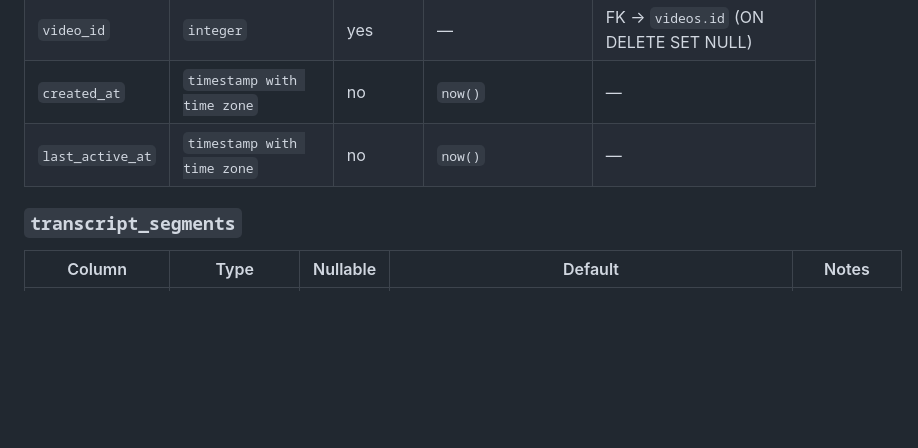
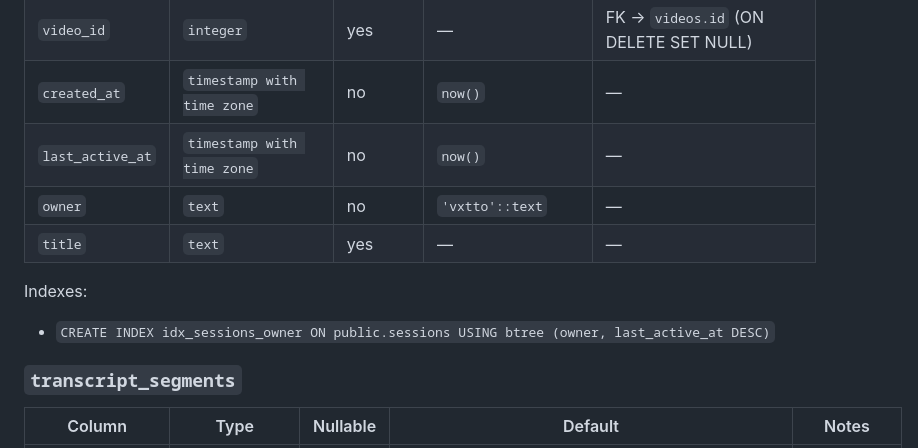
Before and after one commit to vxtto/video-qna-public, a Markdown page: docs/SCHEMA.md, the part around one of its changes. Rendered like a GitHub page; blank space fills up the shorter version.

Commit message:
docs: regenerate SCHEMA.md for sessions.owner/title (0005/0006)
CI's migrations job failed on this branch: docs/SCHEMA.md (auto-generated
from a live DB, PR #4) drifted once 0005_session_owner.sql/
0006_session_title.sql landed and nobody regenerated it. Ran
scripts/gen-schema-doc.py against a real Postgres with all 6 migrations
applied (via the same docker-network workaround used for backend/tests/ -
this environment resets raw DB-wire-protocol traffic over a host-mapped
port, see PR #13 discussion) and committed the result.

```diff
--- a/docs/SCHEMA.md
+++ b/docs/SCHEMA.md
@@ -156,6 +158,11 @@ Indexes:
 | `video_id` | `integer` | yes | — | FK → `videos.id` (ON DELETE SET NULL) |
 | `created_at` | `timestamp with time zone` | no | `now()` | — |
 | `last_active_at` | `timestamp with time zone` | no | `now()` | — |
+| `owner` | `text` | no | `'vxtto'::text` | — |
+| `title` | `text` | yes | — | — |
+
+Indexes:
+- `CREATE INDEX idx_sessions_owner ON public.sessions USING btree (owner, last_active_at DESC)`
 
 ### `transcript_segments`
 
```
Also changed, not shown: other parts of docs/SCHEMA.md (+2 -0 lines).
